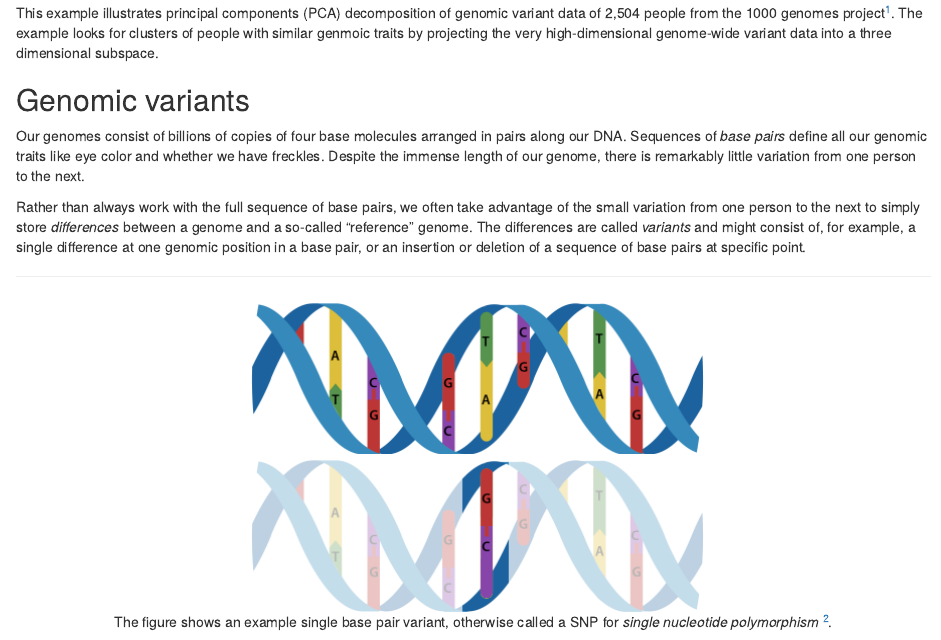
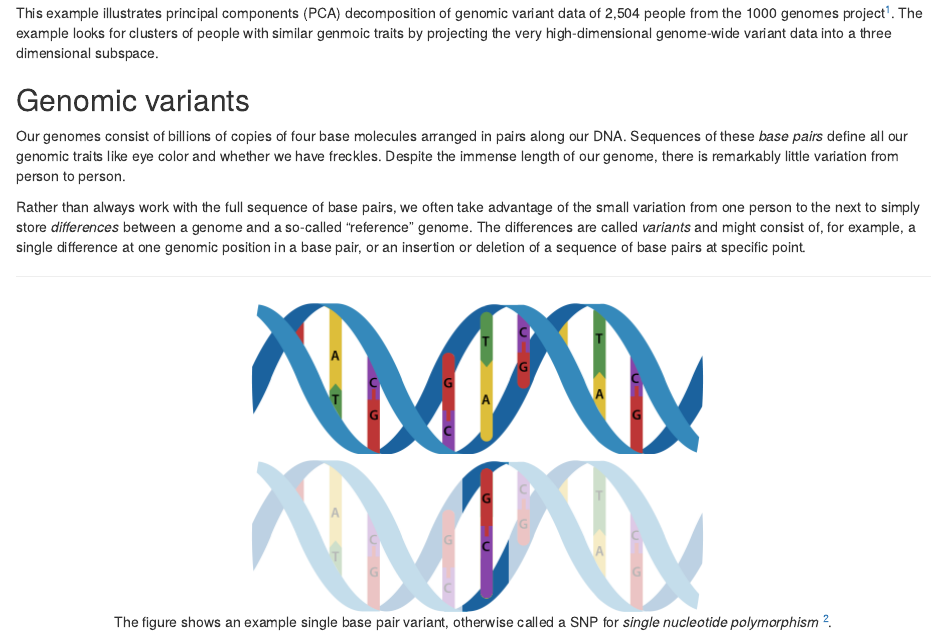
Before and after one commit to bwlewis/1000_genomes_examples, an R Markdown document (PCA_overview.rmd): the page in a window 1100 px wide, from 200 px down. Rendered offline with R 4.5, knitr and Pandoc, with nearby package versions; some code elsewhere in the file could not run offline.

Commit message:
minor edit

```diff
--- a/PCA_overview.rmd
+++ b/PCA_overview.rmd
@@ -14,9 +14,9 @@ high-dimensional genome-wide variant data into a three dimensional subspace.
 ## Genomic variants
 
 Our genomes consist of billions of copies of four base molecules arranged in
-pairs along our DNA. Sequences of _base pairs_ define all our genomic traits
-like eye color and whether we have freckles. Despite the immense length of our
-genome, there is remarkably little variation from one person to the next.
+pairs along our DNA. Sequences of these _base pairs_ define all our genomic
+traits like eye color and whether we have freckles. Despite the immense length
+of our genome, there is remarkably little variation from person to person.
 
 Rather than always work with the full sequence of base pairs, we often
 take advantage of the small variation from one person to the next to simply
```
